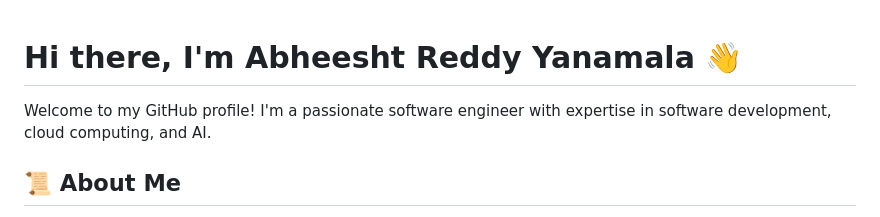
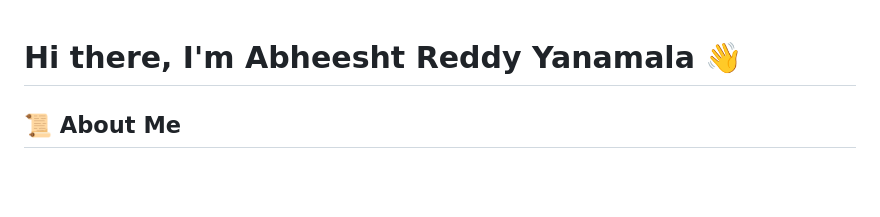
Before and after one commit to CodeCraftrX/CodeCraftrX, a Markdown page: README.md, the part around the change. GitHub-like rendering; blank space fills up the shorter version.

```diff
--- a/README.md
+++ b/README.md
@@ -1,6 +1,4 @@
 # Hi there, I'm Abheesht Reddy Yanamala 👋
-
-Welcome to my GitHub profile! I'm a passionate software engineer with expertise in software development, cloud computing, and AI.
 
 ## 📜 About Me
 I am Abheesht Reddy Yanamala, a results-driven software engineer with a Master's degree in Computer Science from Georgia State University. I have worked with various companies, developing scalable applications, optimizing microservices, and streamlining CI/CD pipelines.
```
